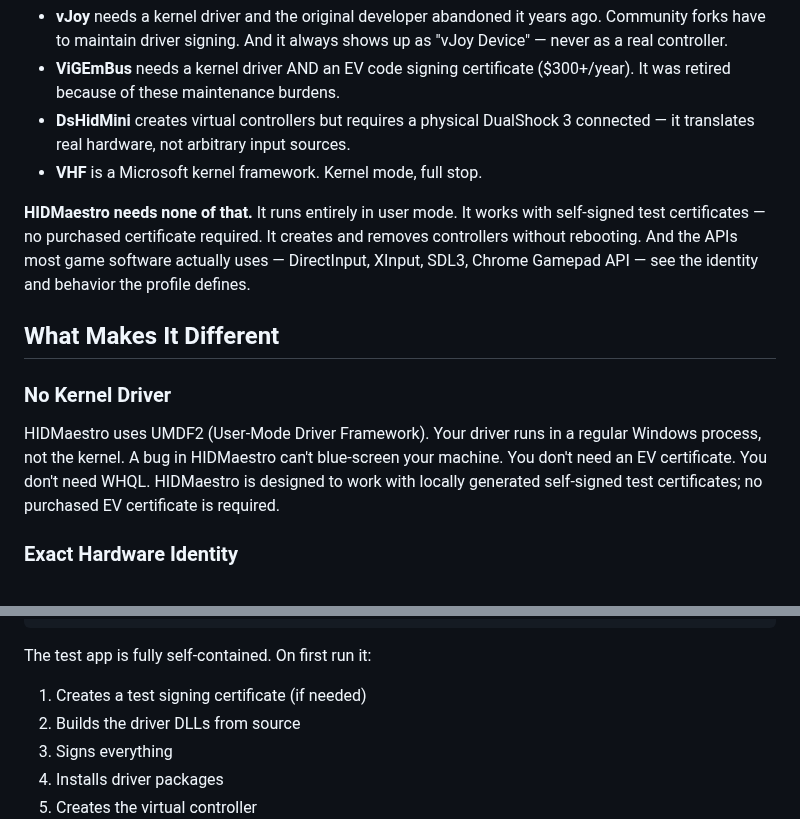
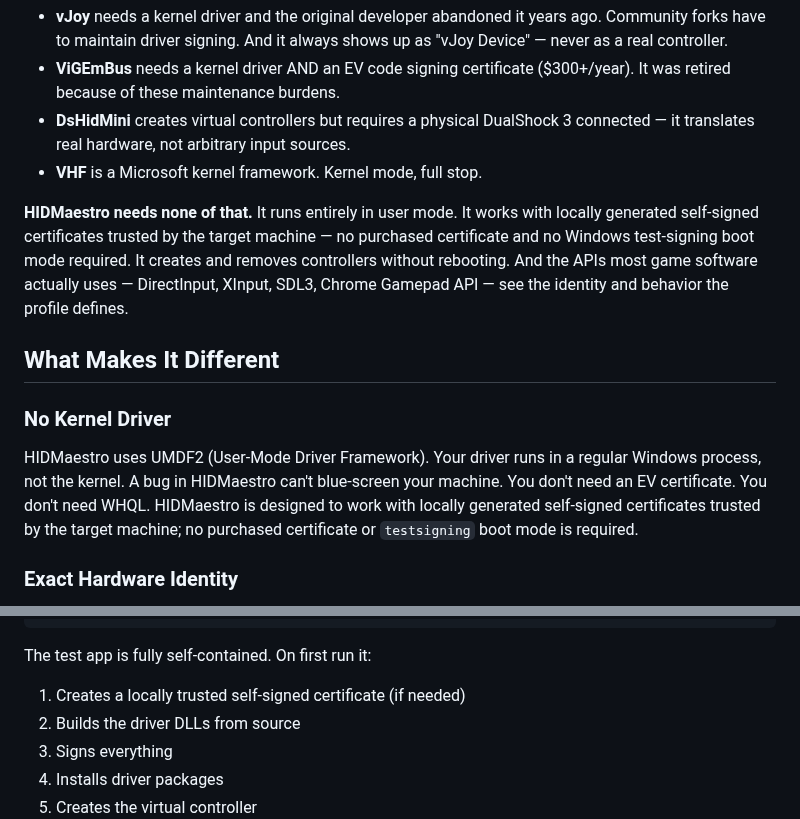
Before and after one commit to hifihedgehog/HIDMaestro, a Markdown page: README.md, 2 parts joined by grey strips. GitHub-like rendering.

Commit message:
README: clarify certificate terminology per final ChatGPT feedback
- Replaced "self-signed test certificates" with "locally generated self-signed
  certificates trusted by the target machine" throughout
- Explicitly state no purchased certificate OR testsigning boot mode required
- No Kernel Driver section now matches the deployment story precisely
- Getting Started: "locally trusted self-signed certificate" not "test signing"

````diff
--- a/README.md
+++ b/README.md
@@ -13,12 +13,12 @@ Every existing virtual controller solution requires you to give something up:
 - **DsHidMini** creates virtual controllers but requires a physical DualShock 3 connected — it translates real hardware, not arbitrary input sources.
 - **VHF** is a Microsoft kernel framework. Kernel mode, full stop.
 
-**HIDMaestro needs none of that.** It runs entirely in user mode. It works with self-signed test certificates — no purchased certificate required. It creates and removes controllers without rebooting. And the APIs most game software actually uses — DirectInput, XInput, SDL3, Chrome Gamepad API — see the identity and behavior the profile defines.
+**HIDMaestro needs none of that.** It runs entirely in user mode. It works with locally generated self-signed certificates trusted by the target machine — no purchased certificate and no Windows test-signing boot mode required. It creates and removes controllers without rebooting. And the APIs most game software actually uses — DirectInput, XInput, SDL3, Chrome Gamepad API — see the identity and behavior the profile defines.
 
 ## What Makes It Different
 
 ### No Kernel Driver
-HIDMaestro uses UMDF2 (User-Mode Driver Framework). Your driver runs in a regular Windows process, not the kernel. A bug in HIDMaestro can't blue-screen your machine. You don't need an EV certificate. You don't need WHQL. HIDMaestro is designed to work with locally generated self-signed test certificates; no purchased EV certificate is required.
+HIDMaestro uses UMDF2 (User-Mode Driver Framework). Your driver runs in a regular Windows process, not the kernel. A bug in HIDMaestro can't blue-screen your machine. You don't need an EV certificate. You don't need WHQL. HIDMaestro is designed to work with locally generated self-signed certificates trusted by the target machine; no purchased certificate or `testsigning` boot mode is required.
 
 ### Exact Hardware Identity
 Pick from a broad set of controller identities — Xbox 360, Xbox Series X, DualSense, flight sticks, racing wheels — or extend support through data-driven JSON profiles. Profiles define the public-facing identity and report behavior; vendor-specific extras (LEDs, audio, sensors) may require per-device work. For the public-facing identity and report path defined by the profile, HIDMaestro sets the exact VID/PID, product string, HID descriptor, axis count, button count, trigger behavior, and bus type. SDL3's controller database matches it. Steam recognizes it. Chrome identifies it. joy.cpl shows the right name.
@@ -141,7 +141,7 @@ python test\validate.py xbox-360-wired
 ```
 
 The test app is fully self-contained. On first run it:
-1. Creates a test signing certificate (if needed)
+1. Creates a locally trusted self-signed certificate (if needed)
 2. Builds the driver DLLs from source
 3. Signs everything
 4. Installs driver packages
````
